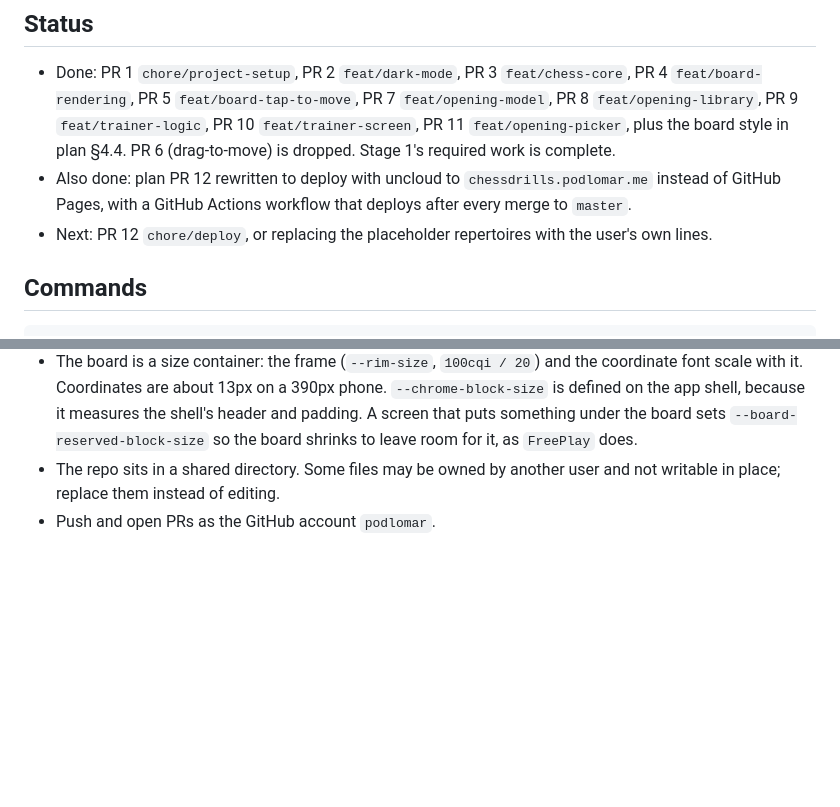
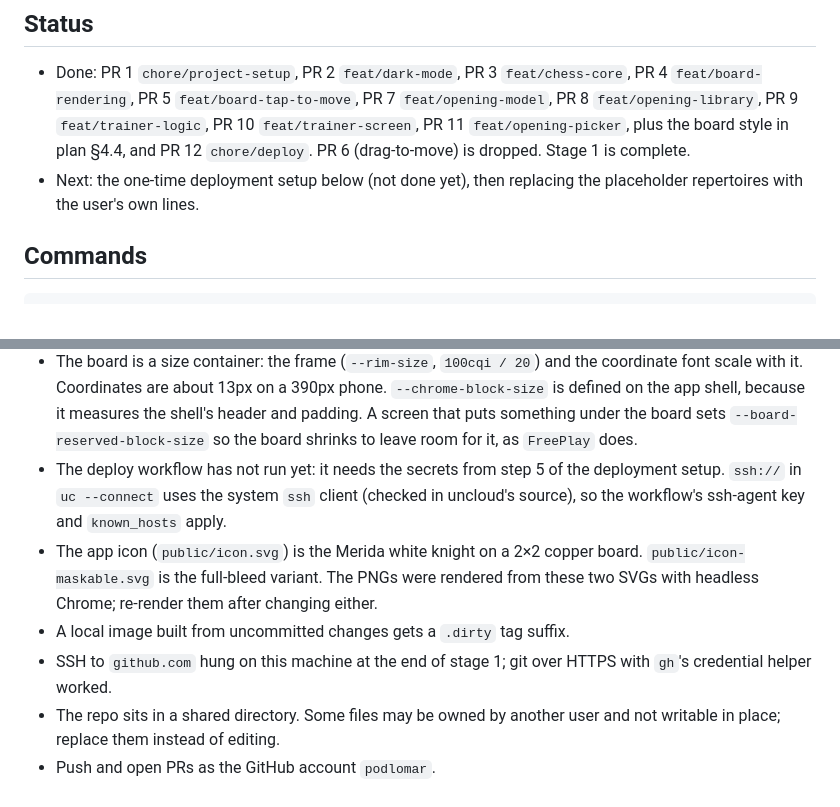
Before and after one commit to podlomar/chessdrills, a Markdown page: README.md, 2 parts joined by grey strips. Drawn GitHub-style; blank space fills up the shorter version.

Commit message:
docs: update README and plan with project state
Co-Authored-By: Claude Opus 5.5 (1M context) <noreply@anthropic.com>

```diff
--- a/README.md
+++ b/README.md
@@ -17,13 +17,10 @@ The chessboard style is using the Merida pieces set from https://sharechess.gith
   `feat/board-tap-to-move`, PR 7 `feat/opening-model`, PR 8
   `feat/opening-library`, PR 9 `feat/trainer-logic`, PR 10
   `feat/trainer-screen`, PR 11 `feat/opening-picker`, plus the board style in
-  plan §4.4. PR 6 (drag-to-move) is dropped. Stage 1's required work is
-  complete.
-- Also done: plan PR 12 rewritten to deploy with uncloud to
-  `chessdrills.podlomar.me` instead of GitHub Pages, with a GitHub Actions
-  workflow that deploys after every merge to `master`.
-- Next: PR 12 `chore/deploy`, or replacing the placeholder repertoires with
-  the user's own lines.
+  plan §4.4, and PR 12 `chore/deploy`. PR 6 (drag-to-move) is dropped.
+  Stage 1 is complete.
+- Next: the one-time deployment setup below (not done yet), then replacing
+  the placeholder repertoires with the user's own lines.
 
 ## Commands
 
@@ -248,6 +245,17 @@ fails:
   because it measures the shell's header and padding. A screen that puts
   something under the board sets `--board-reserved-block-size` so the board
   shrinks to leave room for it, as `FreePlay` does.
+- The deploy workflow has not run yet: it needs the secrets from step 5 of
+  the deployment setup. `ssh://` in `uc --connect` uses the system `ssh`
+  client (checked in uncloud's source), so the workflow's ssh-agent key and
+  `known_hosts` apply.
+- The app icon (`public/icon.svg`) is the Merida white knight on a 2×2
+  copper board. `public/icon-maskable.svg` is the full-bleed variant. The
+  PNGs were rendered from these two SVGs with headless Chrome; re-render them
+  after changing either.
+- A local image built from uncommitted changes gets a `.dirty` tag suffix.
+- SSH to `github.com` hung on this machine at the end of stage 1; git over
+  HTTPS with `gh`'s credential helper worked.
 - The repo sits in a shared directory. Some files may be owned by another user
   and not writable in place; replace them instead of editing.
 - Push and open PRs as the GitHub account `podlomar`.
```
Also changed, not shown: agenda/plan-stage-1.md (+1 -1 lines).
